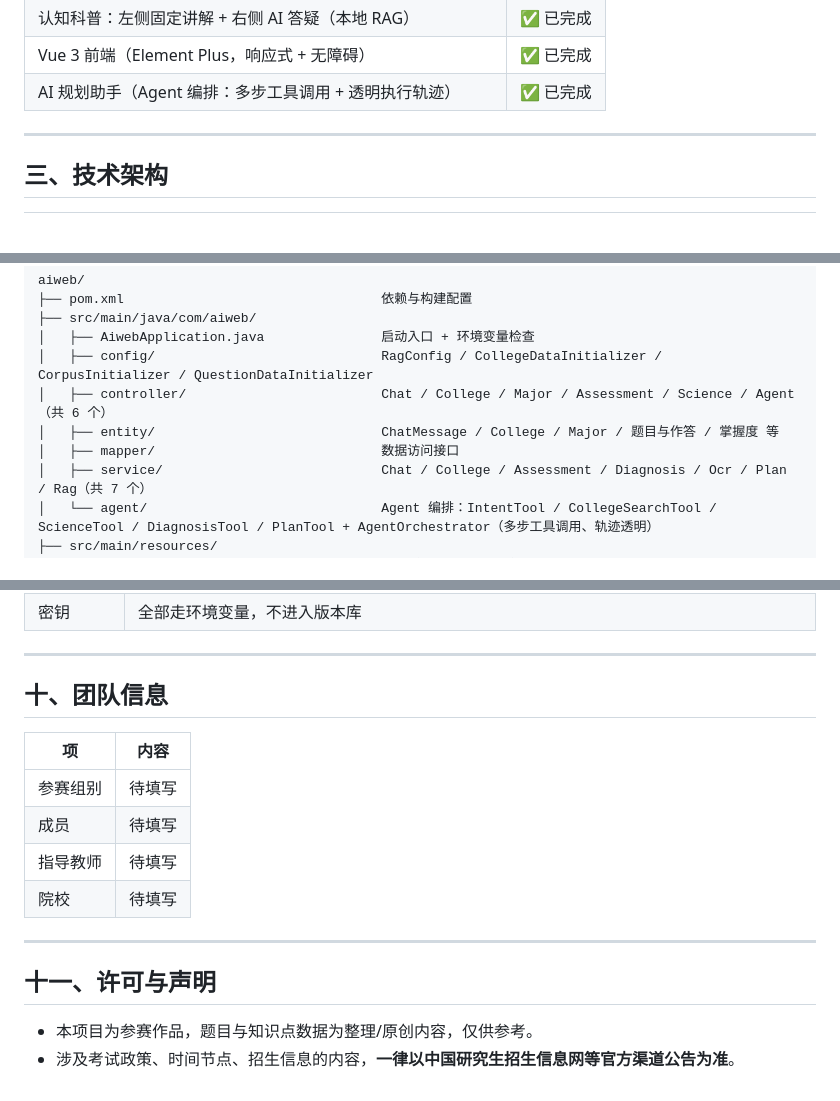
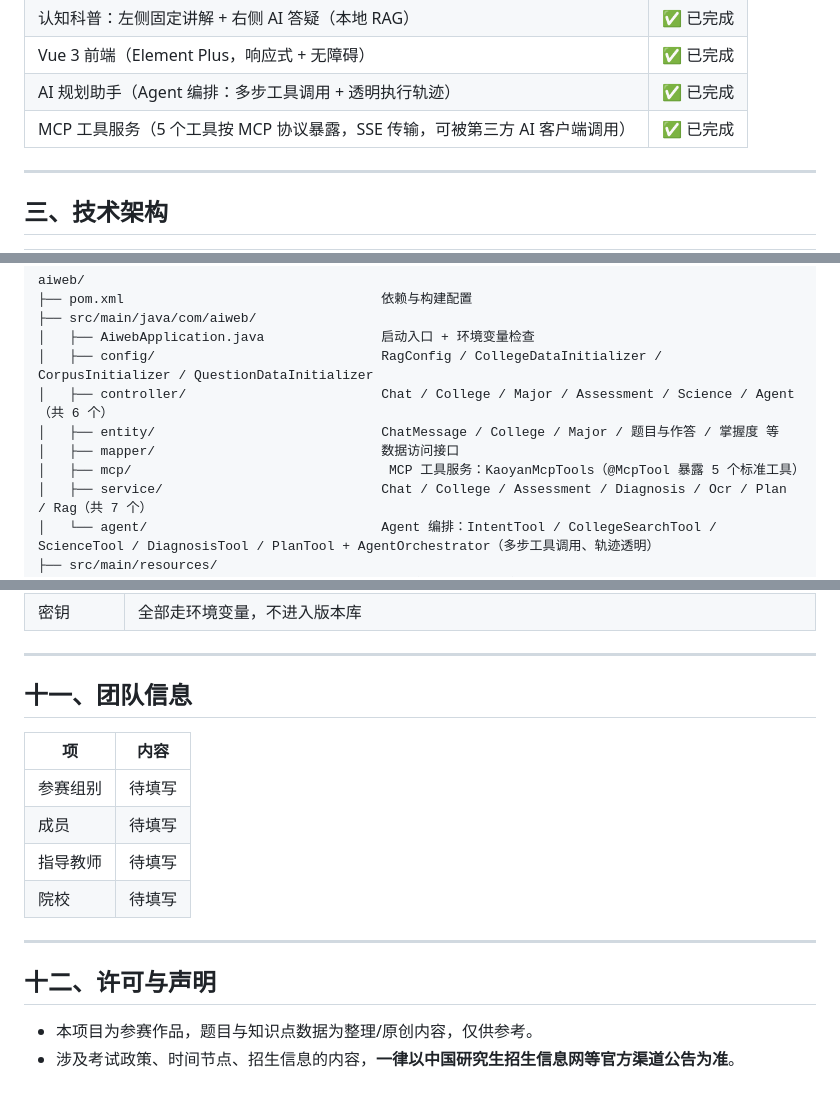
Before and after one commit to StoneFatPerson/aiweb, a Markdown page: README.md, 3 parts joined by grey strips. Drawn GitHub-style; blank space fills up the shorter version.

```diff
--- a/README.md
+++ b/README.md
@@ -36,6 +36,7 @@
 | 认知科普：左侧固定讲解 + 右侧 AI 答疑（本地 RAG） | ✅ 已完成 |
 | Vue 3 前端（Element Plus，响应式 + 无障碍） | ✅ 已完成 |
 | AI 规划助手（Agent 编排：多步工具调用 + 透明执行轨迹） | ✅ 已完成 |
+| MCP 工具服务（5 个工具按 MCP 协议暴露，SSE 传输，可被第三方 AI 客户端调用） | ✅ 已完成 |
 
 ---
 
@@ -81,6 +82,7 @@ aiweb/
 │   ├── controller/                         Chat / College / Major / Assessment / Science / Agent（共 6 个）
 │   ├── entity/                             ChatMessage / College / Major / 题目与作答 / 掌握度 等
 │   ├── mapper/                             数据访问接口
+│   ├── mcp/                                 MCP 工具服务：KaoyanMcpTools（@McpTool 暴露 5 个标准工具）
 │   ├── service/                            Chat / College / Assessment / Diagnosis / Ocr / Plan / Rag（共 7 个）
 │   └── agent/                              Agent 编排：IntentTool / CollegeSearchTool / ScienceTool / DiagnosisTool / PlanTool + AgentOrchestrator（多步工具调用、轨迹透明）
 ├── src/main/resources/
@@ -218,7 +269,7 @@ npm run dev
 
 ---
 
-## 十、团队信息
+## 十一、团队信息
 
 | 项 | 内容 |
 |---|---|
@@ -229,7 +280,7 @@ npm run dev
 
 ---
 
-## 十一、许可与声明
+## 十二、许可与声明
 
 - 本项目为参赛作品，题目与知识点数据为整理/原创内容，仅供参考。
 - 涉及考试政策、时间节点、招生信息的内容，**一律以中国研究生招生信息网等官方渠道公告为准**。
```
Also changed, not shown: other parts of README.md (+50 -1 lines).
